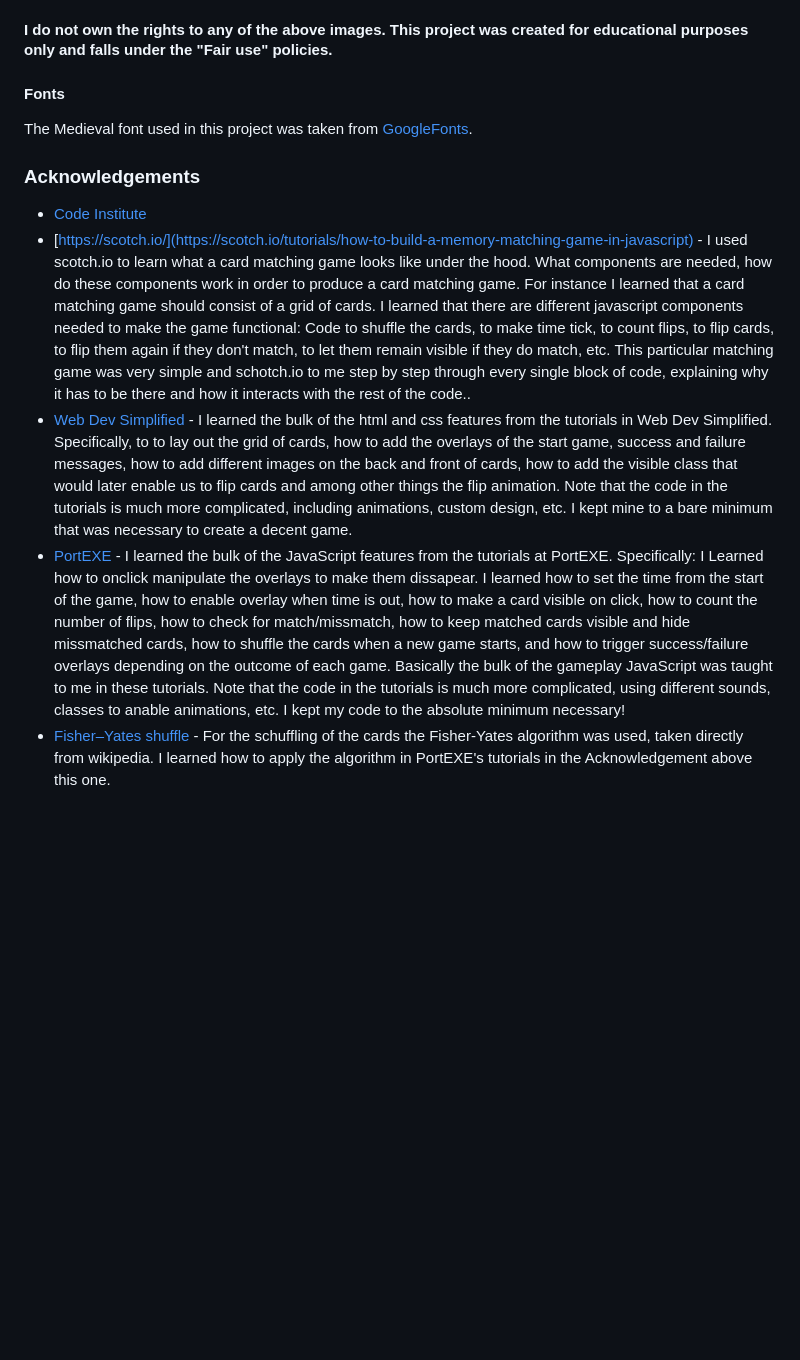
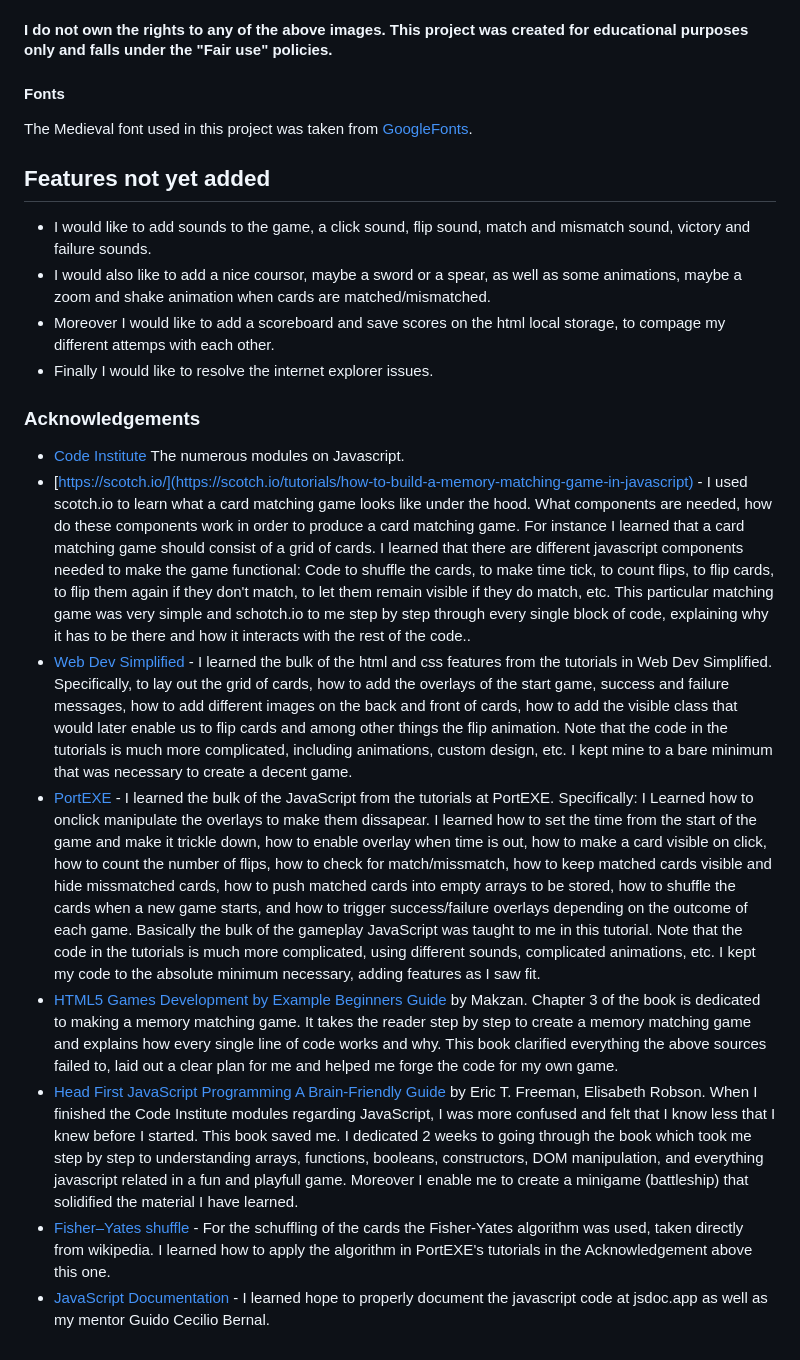
Before and after one commit to Code-Institute-Submissions/Match-The-Spartans, a Markdown page: README.md, the part around the change printed below. GitHub-like rendering; blank space fills up the shorter version.

```diff
--- a/README.md
+++ b/README.md
@@ -101,18 +106,29 @@ I do not own the rights to any of the above images. All rights are reserved to C
 #### Fonts
 The Medieval font used in this project was taken from [GoogleFonts](https://fonts.google.com/).
 
+## Features not yet added
+- I would like to add sounds to the game, a click sound, flip sound, match and mismatch sound, victory and failure sounds.
+- I would also like to add a nice coursor, maybe a sword or a spear, as well as some animations, maybe a zoom and shake animation when cards are matched/mismatched.
+- Moreover I would like to add a scoreboard and save scores on the html local storage, to compage my different attemps with each other.
+- Finally I would like to resolve the internet explorer issues.
+
 ### Acknowledgements
-- [Code Institute](https://www.codeinstitute.net/)
+- [Code Institute](https://www.codeinstitute.net/) The numerous modules on Javascript.
 - [https://scotch.io/](https://scotch.io/tutorials/how-to-build-a-memory-matching-game-in-javascript) - I used scotch.io to learn what a card matching game looks like under the hood.
 What components are needed, how do these components work in order to produce a card matching game. For instance I learned that a card matching game should consist of a grid of cards.
 I learned that there are different javascript components needed to make the game functional: Code to shuffle the cards, to make time tick, to count flips, to flip cards, to flip them again if they don't match, to let them remain visible if they do match, etc.
 This particular matching game was very simple and schotch.io to me step by step through every single block of code, explaining why it has to be there and how it interacts with the rest of the code..
 - [Web Dev Simplified](https://www.youtube.com/watch?v=28VfzEiJgy4&t=1553s) - I learned the bulk of the html and css features from the tutorials in Web Dev Simplified.
-Specifically, to to lay out the grid of cards, how to add the overlays of the start game, success and failure messages, how to add different images on the back and front of cards, how to add the visible class that would later enable us to flip cards and among other things the flip animation.
+Specifically, to lay out the grid of cards, how to add the overlays of the start game, success and failure messages, how to add different images on the back and front of cards, how to add the visible class that would later enable us to flip cards and among other things the flip animation.
 Note that the code in the tutorials is much more complicated, including animations, custom design, etc. I kept mine to a bare minimum that was necessary to create a decent game.
-- [PortEXE](https://www.youtube.com/watch?v=3uuQ3g92oPQ&t=3008s) - I learned the bulk of the JavaScript features from the tutorials at PortEXE.
-Specifically: I Learned how to onclick manipulate the overlays to make them dissapear. I learned how to set the time from the start of the game, how to enable overlay when time is out, how to make a card visible on click, how to count the number of flips, how to check for match/missmatch, how to keep matched cards visible and hide missmatched cards, how to shuffle the cards when a new game starts, and how to trigger success/failure overlays depending on the outcome of each game.
-Basically the bulk of the gameplay JavaScript was taught to me in these tutorials. Note that the code in the tutorials is much more complicated, using different sounds, classes to anable animations, etc.
-I kept my code to the absolute minimum necessary!
+- [PortEXE](https://www.youtube.com/watch?v=3uuQ3g92oPQ&t=3008s) - I learned the bulk of the JavaScript from the tutorials at PortEXE.
+Specifically: I Learned how to onclick manipulate the overlays to make them dissapear. I learned how to set the time from the start of the game and make it trickle down, how to enable overlay when time is out, how to make a card visible on click, how to count the number of flips, how to check for match/missmatch, how to keep matched cards visible and hide missmatched cards, how to push matched cards into empty arrays to be stored, how to shuffle the cards when a new game starts, and how to trigger success/failure overlays depending on the outcome of each game.
+Basically the bulk of the gameplay JavaScript was taught to me in this tutorial. Note that the code in the tutorials is much more complicated, using different sounds, complicated animations, etc. I kept my code to the absolute minimum necessary, adding features as I saw fit.
+- [HTML5 Games Development by Example Beginners Guide ](https://www.amazon.com/HTML5-Game-Development-Example-Beginners-ebook/dp/B00YSIL7SE/ref=sr_1_fkmr0_1?dchild=1&keywords=html5+games+development+by+example+beginners+guide+by+malazan&qid=1591548663&sr=8-1-fkmr0) by Makzan.
+Chapter 3 of the book is dedicated to making a memory matching game. It takes the reader step by step to create a memory matching game and explains how every single line of code works and why. This book clarified everything the above sources failed to, laid out a clear plan for me and helped me forge the code for my own game.
+- [Head First JavaScript Programming A Brain-Friendly Guide](https://www.amazon.com/Head-First-JavaScript-Programming-Brain-Friendly/dp/144934013X/ref=sr_1_1?dchild=1&keywords=Head+First+JavaScript+Programming+A+Brain-Friendly+Guide&qid=1591548988&sr=8-1) by Eric T. Freeman, Elisabeth Robson.
+When I finished the Code Institute modules regarding JavaScript, I was more confused and felt that I know less that I knew before I started. This book saved me. I dedicated 2 weeks to going through the book which took me step by step to understanding arrays, functions, booleans, constructors, DOM manipulation, and everything javascript related in a fun and playfull game.
+Moreover I enable me to create a minigame (battleship) that solidified the material I have learned.
 - [Fisher–Yates shuffle](https://en.wikipedia.org/wiki/Fisher%E2%80%93Yates_shuffle) - For the schuffling of the cards the Fisher-Yates algorithm was used, taken directly from wikipedia.
 I learned how to apply the algorithm in PortEXE's tutorials in the Acknowledgement above this one.
+- [JavaScript Documentation](https://jsdoc.app/) - I learned hope to properly document the javascript code at jsdoc.app as well as my mentor Guido Cecilio Bernal.
```
Also changed, not shown: other parts of README.md (+11 -6 lines), assets/images/victory.jpg (deleted), assets/images/victory.png (added), 3 other files.
